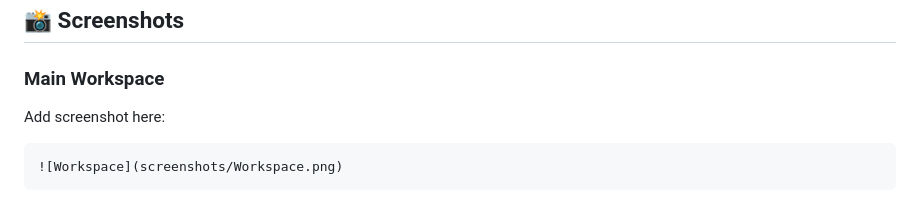
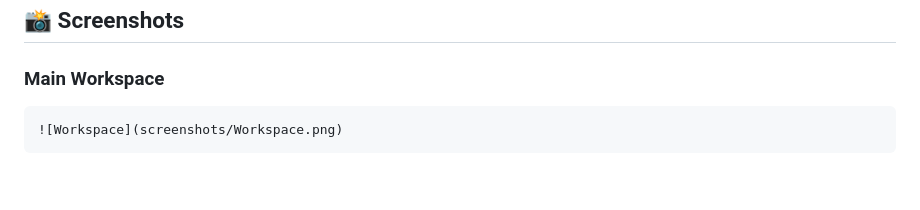
Before and after one commit to KMAHADH/ProText, a Markdown page: README.md, the part around the change. Rendered like a GitHub page; blank space fills up the shorter version.

````diff
--- a/README.md
+++ b/README.md
@@ -177,8 +177,6 @@ into a single portable package.
 
 ### Main Workspace
 
-Add screenshot here:
-
 ```md
 ![Workspace](screenshots/Workspace.png)
 ```
````
